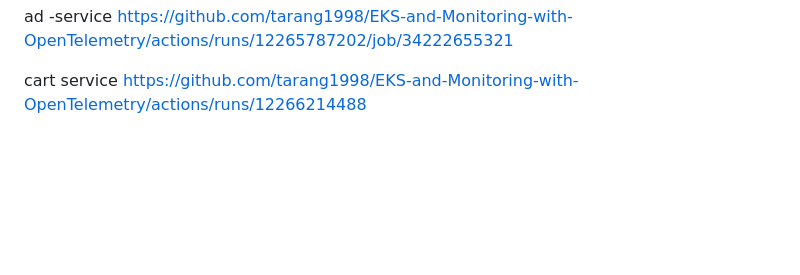
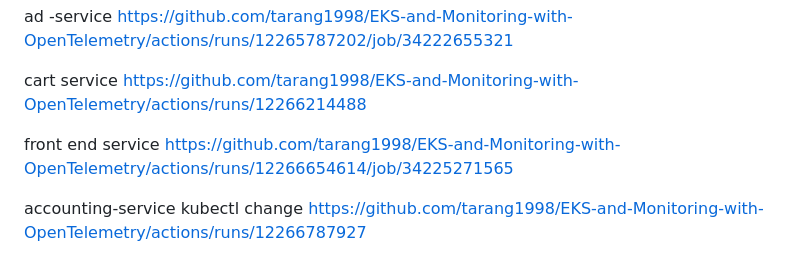
Before and after one commit to tarang1998/-EKS-and-Monitoring-with-OpenTelemetry, a Markdown page: README.md, the part around the change. Rendered like a GitHub page; blank space fills up the shorter version.

Commit message:
update - adding frontend screenshots

```diff
--- a/README.md
+++ b/README.md
@@ -649,3 +649,9 @@ https://github.com/tarang1998/EKS-and-Monitoring-with-OpenTelemetry/actions/runs
 
 cart service
 https://github.com/tarang1998/EKS-and-Monitoring-with-OpenTelemetry/actions/runs/12266214488
+
+front end service
+https://github.com/tarang1998/EKS-and-Monitoring-with-OpenTelemetry/actions/runs/12266654614/job/34225271565
+
+accounting-service kubectl change
+https://github.com/tarang1998/EKS-and-Monitoring-with-OpenTelemetry/actions/runs/12266787927
```
Also changed, not shown: screenshots/phase3/frontend-deployment-update.png (added), screenshots/phase3/frontend-pod-replication.png (added), screenshots/phase3/frontenf-kubectl-ci-cd-deployment.png (added).
